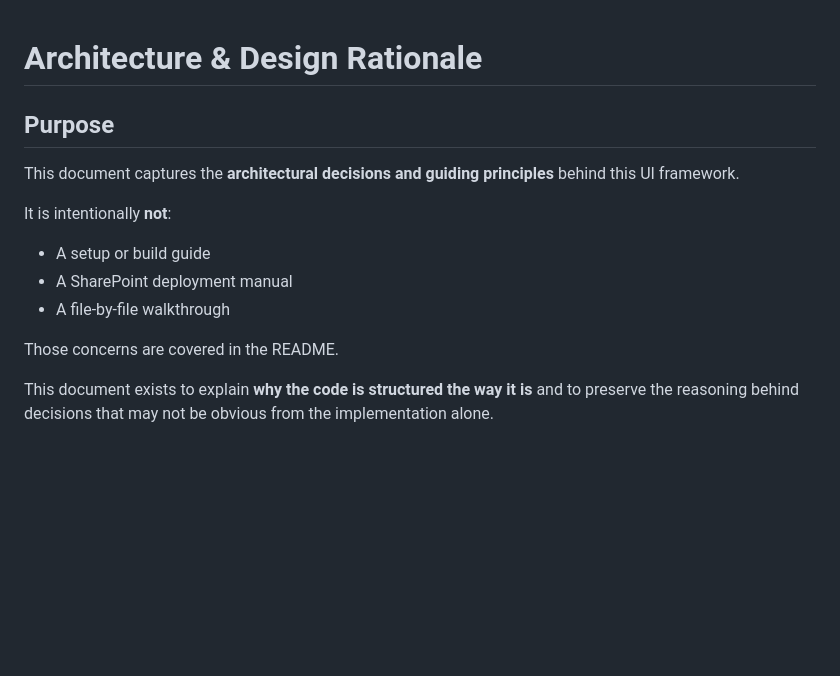
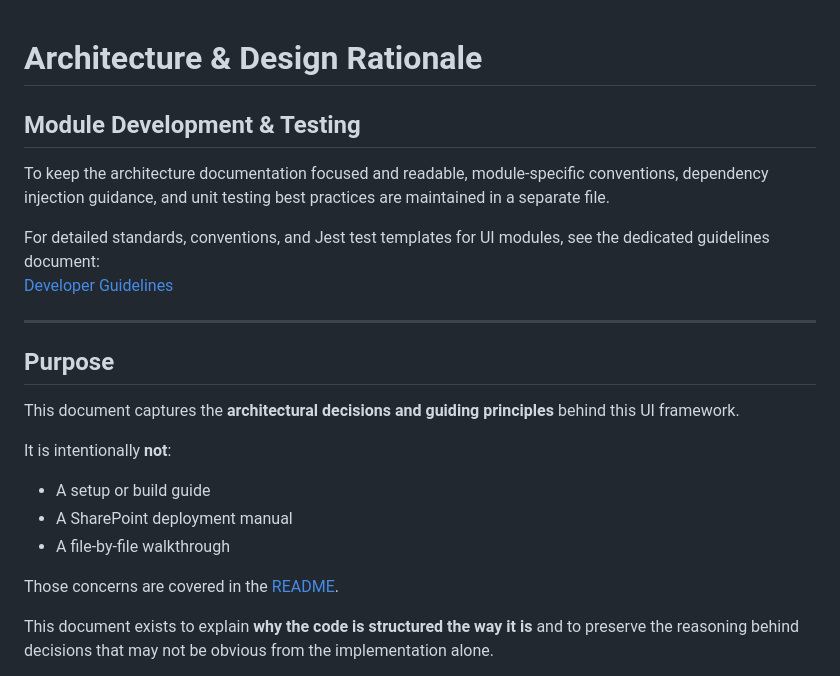
Before and after one commit to joemfernandez/sp-jobs, a Markdown page: docs/architecture.md, the part around the change. GitHub-like rendering; blank space fills up the shorter version.

```diff
--- a/docs/architecture.md
+++ b/docs/architecture.md
@@ -1,4 +1,13 @@
 # Architecture & Design Rationale
+
+## Module Development & Testing
+
+To keep the architecture documentation focused and readable, module-specific conventions, dependency injection guidance, and unit testing best practices are maintained in a separate file.
+
+For detailed standards, conventions, and Jest test templates for UI modules, see the dedicated guidelines document:
+[Developer Guidelines](developer-guidelines.md)
+
+---
 
 ## Purpose
 
@@ -11,7 +20,7 @@ It is intentionally **not**:
 - A SharePoint deployment manual
 - A file-by-file walkthrough
 
-Those concerns are covered in the README.
+Those concerns are covered in the [README](../README.md).
 
 This document exists to explain **why the code is structured the way it is**
 and to preserve the reasoning behind decisions that may not be obvious from
```
Also changed, not shown: docs/developer-guidelines.md (added, +147 -0 lines).
